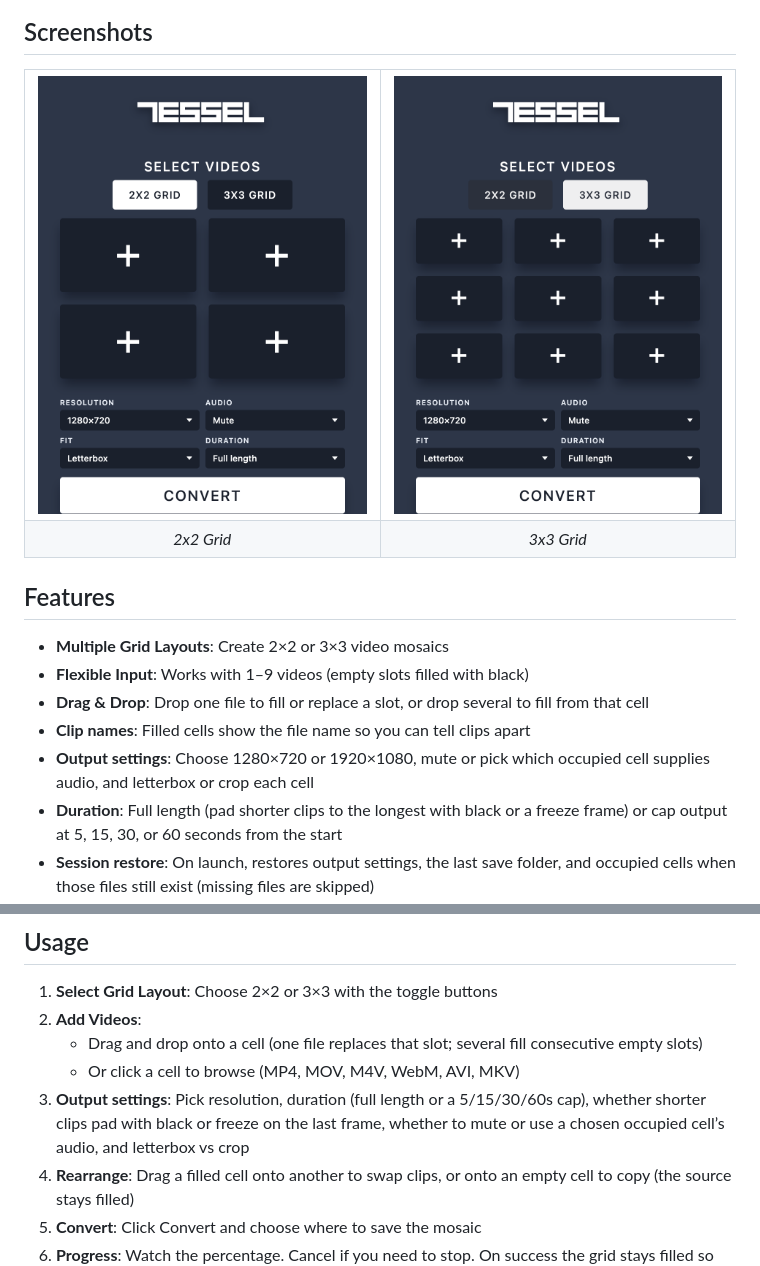
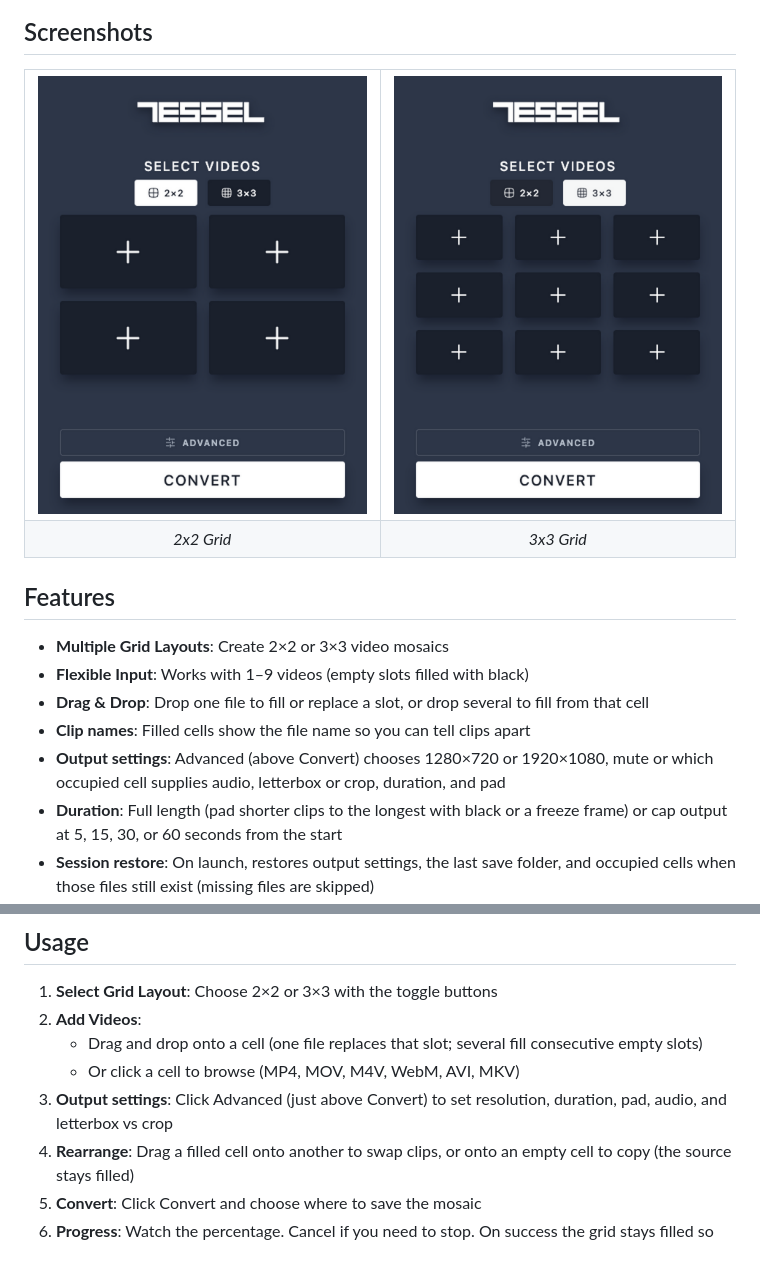
Before and after one commit to jamesso/tessel, a Markdown page: README.md, 2 parts joined by grey strips. GitHub-like rendering; pictures changed too: assets/screenshots/2x2.png, assets/screenshots/3x3.png.

```diff
--- a/README.md
+++ b/README.md
@@ -27,7 +27,7 @@ A modern desktop application for creating stunning mosaic videos. Combine multip
 - **Flexible Input**: Works with 1–9 videos (empty slots filled with black)
 - **Drag & Drop**: Drop one file to fill or replace a slot, or drop several to fill from that cell
 - **Clip names**: Filled cells show the file name so you can tell clips apart
-- **Output settings**: Choose 1280×720 or 1920×1080, mute or pick which occupied cell supplies audio, and letterbox or crop each cell
+- **Output settings**: Advanced (above Convert) chooses 1280×720 or 1920×1080, mute or which occupied cell supplies audio, letterbox or crop, duration, and pad
 - **Duration**: Full length (pad shorter clips to the longest with black or a freeze frame) or cap output at 5, 15, 30, or 60 seconds from the start
 - **Session restore**: On launch, restores output settings, the last save folder, and occupied cells when those files still exist (missing files are skipped)
 - **Import / Export layout**: File → Export layout… / Import layout… writes or loads the current mosaic as JSON. Clip paths in that file are absolute; files that are not on this computer are skipped and those cells stay empty
@@ -74,7 +74,7 @@ xattr -dr com.apple.quarantine /path/to/Tessel.app
 2. **Add Videos**:
    - Drag and drop onto a cell (one file replaces that slot; several fill consecutive empty slots)
    - Or click a cell to browse (MP4, MOV, M4V, WebM, AVI, MKV)
-3. **Output settings**: Pick resolution, duration (full length or a 5/15/30/60s cap), whether shorter clips pad with black or freeze on the last frame, whether to mute or use a chosen occupied cell’s audio, and letterbox vs crop
+3. **Output settings**: Click Advanced (just above Convert) to set resolution, duration, pad, audio, and letterbox vs crop
 4. **Rearrange**: Drag a filled cell onto another to swap clips, or onto an empty cell to copy (the source stays filled)
 5. **Convert**: Click Convert and choose where to save the mosaic
 6. **Progress**: Watch the percentage. Cancel if you need to stop. On success the grid stays filled so you can export again
```
Also changed, not shown: PRODUCT.md (added, +41 -0 lines), 15 other files.
